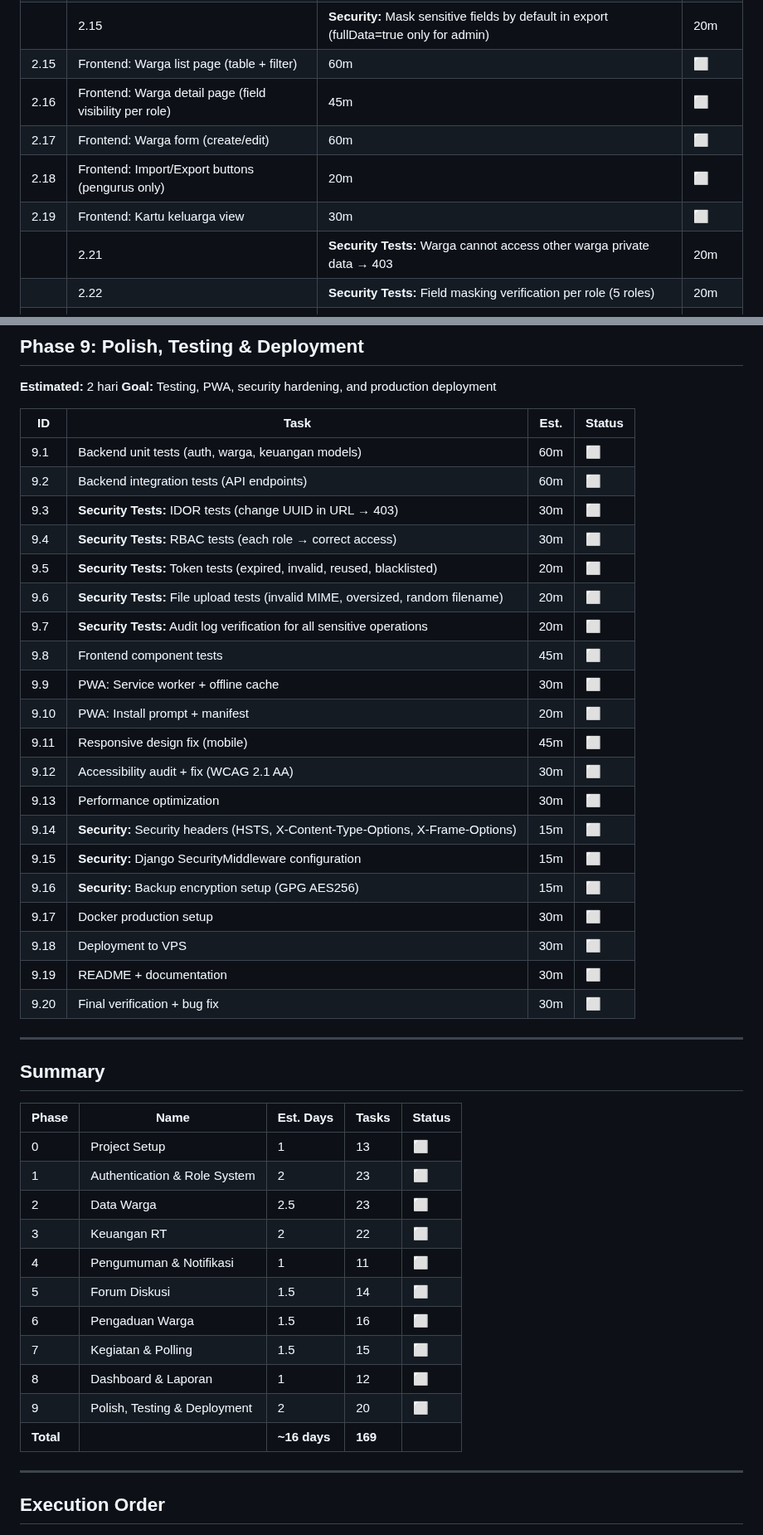
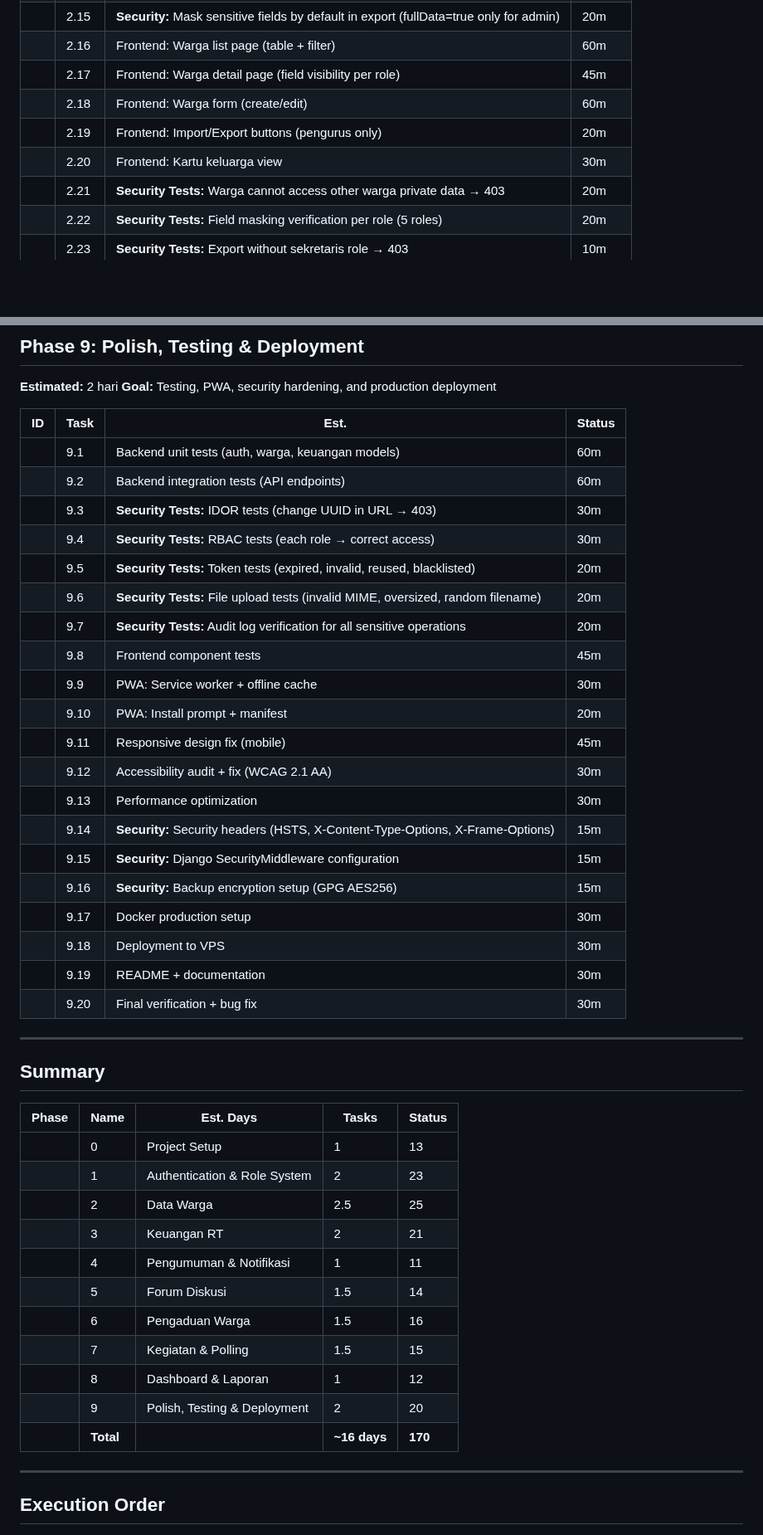
Before and after one commit to bocahlinux/smart-rt, a Markdown page: docs/07-TASK-BREAKDOWN.md, 2 parts joined by grey strips. Shown at 83% size. GitHub-like rendering; blank space fills up the shorter version.

```diff
--- a/docs/07-TASK-BREAKDOWN.md
+++ b/docs/07-TASK-BREAKDOWN.md
@@ -84,11 +84,11 @@
 || 2.13 | **Security:** Bendahara sees only masked warga data | 15m | ⬜ |
 || 2.14 | **Security:** Audit every export event (action: export, table: warga) | 15m | ⬜ |
 || 2.15 | **Security:** Mask sensitive fields by default in export (fullData=true only for admin) | 20m | ⬜ |
-| 2.15 | Frontend: Warga list page (table + filter) | 60m | ⬜ |
-| 2.16 | Frontend: Warga detail page (field visibility per role) | 45m | ⬜ |
-| 2.17 | Frontend: Warga form (create/edit) | 60m | ⬜ |
-| 2.18 | Frontend: Import/Export buttons (pengurus only) | 20m | ⬜ |
-| 2.19 | Frontend: Kartu keluarga view | 30m | ⬜ |
+|| 2.16 | Frontend: Warga list page (table + filter) | 60m | ⬜ |
+|| 2.17 | Frontend: Warga detail page (field visibility per role) | 45m | ⬜ |
+|| 2.18 | Frontend: Warga form (create/edit) | 60m | ⬜ |
+|| 2.19 | Frontend: Import/Export buttons (pengurus only) | 20m | ⬜ |
+|| 2.20 | Frontend: Kartu keluarga view | 30m | ⬜ |
 || 2.21 | **Security Tests:** Warga cannot access other warga private data → 403 | 20m | ⬜ |
 || 2.22 | **Security Tests:** Field masking verification per role (5 roles) | 20m | ⬜ |
 || 2.23 | **Security Tests:** Export without sekretaris role → 403 | 10m | ⬜ |
@@ -248,26 +246,26 @@
 
 | ID | Task | Est. | Status |
 |----|------|------|--------|
-| 9.1 | Backend unit tests (auth, warga, keuangan models) | 60m | ⬜ |
-| 9.2 | Backend integration tests (API endpoints) | 60m | ⬜ |
-| 9.3 | **Security Tests:** IDOR tests (change UUID in URL → 403) | 30m | ⬜ |
-| 9.4 | **Security Tests:** RBAC tests (each role → correct access) | 30m | ⬜ |
-| 9.5 | **Security Tests:** Token tests (expired, invalid, reused, blacklisted) | 20m | ⬜ |
-| 9.6 | **Security Tests:** File upload tests (invalid MIME, oversized, random filename) | 20m | ⬜ |
-| 9.7 | **Security Tests:** Audit log verification for all sensitive operations | 20m | ⬜ |
-| 9.8 | Frontend component tests | 45m | ⬜ |
-| 9.9 | PWA: Service worker + offline cache | 30m | ⬜ |
-| 9.10 | PWA: Install prompt + manifest | 20m | ⬜ |
-| 9.11 | Responsive design fix (mobile) | 45m | ⬜ |
-| 9.12 | Accessibility audit + fix (WCAG 2.1 AA) | 30m | ⬜ |
-| 9.13 | Performance optimization | 30m | ⬜ |
-| 9.14 | **Security:** Security headers (HSTS, X-Content-Type-Options, X-Frame-Options) | 15m | ⬜ |
-| 9.15 | **Security:** Django SecurityMiddleware configuration | 15m | ⬜ |
-| 9.16 | **Security:** Backup encryption setup (GPG AES256) | 15m | ⬜ |
-| 9.17 | Docker production setup | 30m | ⬜ |
-| 9.18 | Deployment to VPS | 30m | ⬜ |
-| 9.19 | README + documentation | 30m | ⬜ |
-| 9.20 | Final verification + bug fix | 30m | ⬜ |
+|| 9.1 | Backend unit tests (auth, warga, keuangan models) | 60m | ⬜ |
+|| 9.2 | Backend integration tests (API endpoints) | 60m | ⬜ |
+|| 9.3 | **Security Tests:** IDOR tests (change UUID in URL → 403) | 30m | ⬜ |
+|| 9.4 | **Security Tests:** RBAC tests (each role → correct access) | 30m | ⬜ |
+|| 9.5 | **Security Tests:** Token tests (expired, invalid, reused, blacklisted) | 20m | ⬜ |
+|| 9.6 | **Security Tests:** File upload tests (invalid MIME, oversized, random filename) | 20m | ⬜ |
+|| 9.7 | **Security Tests:** Audit log verification for all sensitive operations | 20m | ⬜ |
+|| 9.8 | Frontend component tests | 45m | ⬜ |
+|| 9.9 | PWA: Service worker + offline cache | 30m | ⬜ |
+|| 9.10 | PWA: Install prompt + manifest | 20m | ⬜ |
+|| 9.11 | Responsive design fix (mobile) | 45m | ⬜ |
+|| 9.12 | Accessibility audit + fix (WCAG 2.1 AA) | 30m | ⬜ |
+|| 9.13 | Performance optimization | 30m | ⬜ |
+|| 9.14 | **Security:** Security headers (HSTS, X-Content-Type-Options, X-Frame-Options) | 15m | ⬜ |
+|| 9.15 | **Security:** Django SecurityMiddleware configuration | 15m | ⬜ |
+|| 9.16 | **Security:** Backup encryption setup (GPG AES256) | 15m | ⬜ |
+|| 9.17 | Docker production setup | 30m | ⬜ |
+|| 9.18 | Deployment to VPS | 30m | ⬜ |
+|| 9.19 | README + documentation | 30m | ⬜ |
+|| 9.20 | Final verification + bug fix | 30m | ⬜ |
 
 ---
 
@@ -275,17 +273,17 @@
 
 | Phase | Name | Est. Days | Tasks | Status |
 |-------|------|-----------|-------|--------|
-| 0 | Project Setup | 1 | 13 | ⬜ |
-| 1 | Authentication & Role System | 2 | 23 | ⬜ |
-| 2 | Data Warga | 2.5 | 23 | ⬜ |
-| 3 | Keuangan RT | 2 | 22 | ⬜ |
-| 4 | Pengumuman & Notifikasi | 1 | 11 | ⬜ |
-| 5 | Forum Diskusi | 1.5 | 14 | ⬜ |
-| 6 | Pengaduan Warga | 1.5 | 16 | ⬜ |
-| 7 | Kegiatan & Polling | 1.5 | 15 | ⬜ |
-| 8 | Dashboard & Laporan | 1 | 12 | ⬜ |
-| 9 | Polish, Testing & Deployment | 2 | 20 | ⬜ |
-| **Total** | | **~16 days** | **169** | |
+|| 0 | Project Setup | 1 | 13 | ⬜ |
+|| 1 | Authentication & Role System | 2 | 23 | ⬜ |
+|| 2 | Data Warga | 2.5 | 25 | ⬜ |
+|| 3 | Keuangan RT | 2 | 21 | ⬜ |
+|| 4 | Pengumuman & Notifikasi | 1 | 11 | ⬜ |
+|| 5 | Forum Diskusi | 1.5 | 14 | ⬜ |
+|| 6 | Pengaduan Warga | 1.5 | 16 | ⬜ |
+|| 7 | Kegiatan & Polling | 1.5 | 15 | ⬜ |
+|| 8 | Dashboard & Laporan | 1 | 12 | ⬜ |
+|| 9 | Polish, Testing & Deployment | 2 | 20 | ⬜ |
+|| **Total** | | **~16 days** | **170** | |
 
 ---
 
```
Also changed, not shown: other parts of docs/07-TASK-BREAKDOWN.md (+128 -130 lines).
